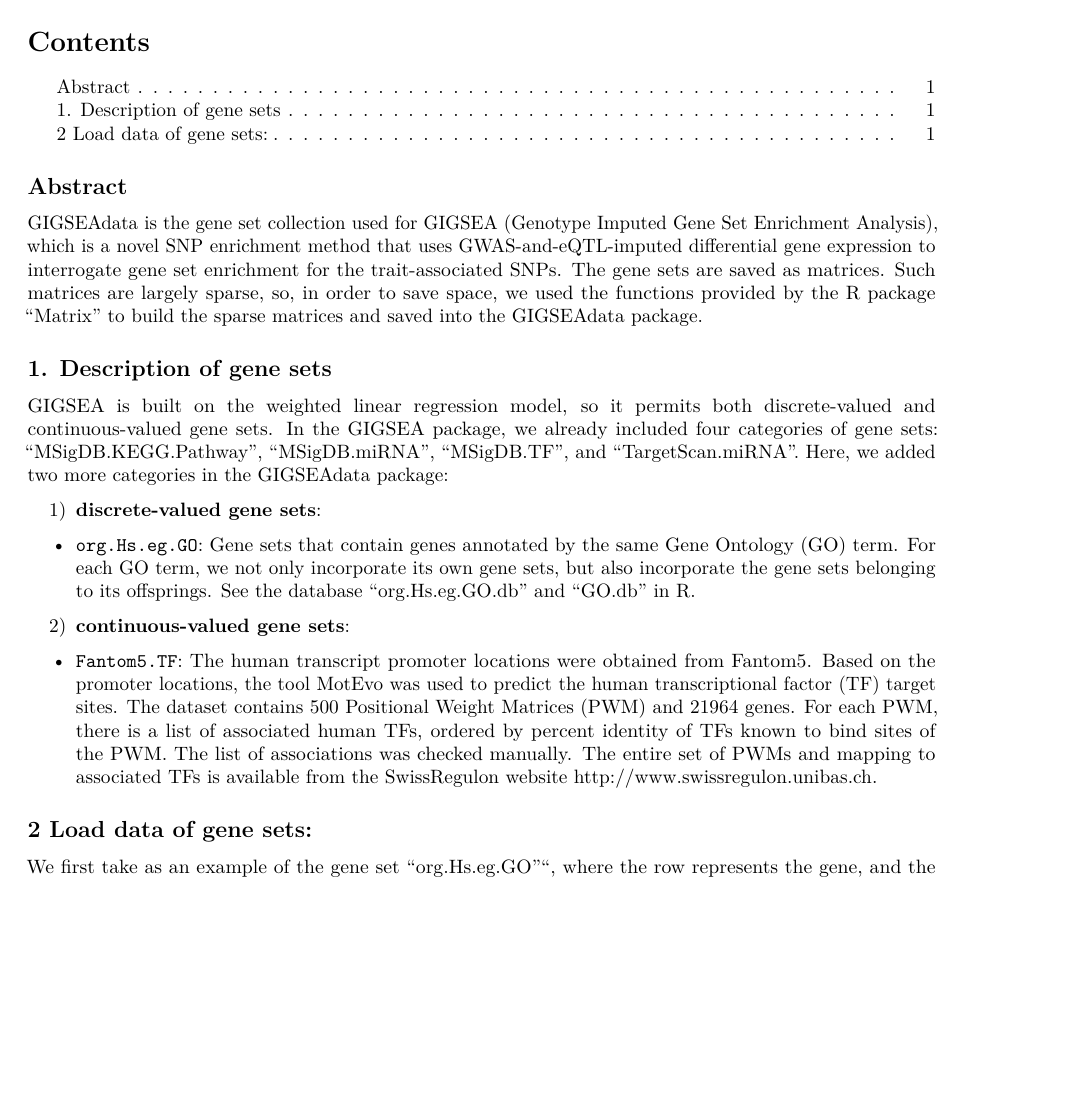
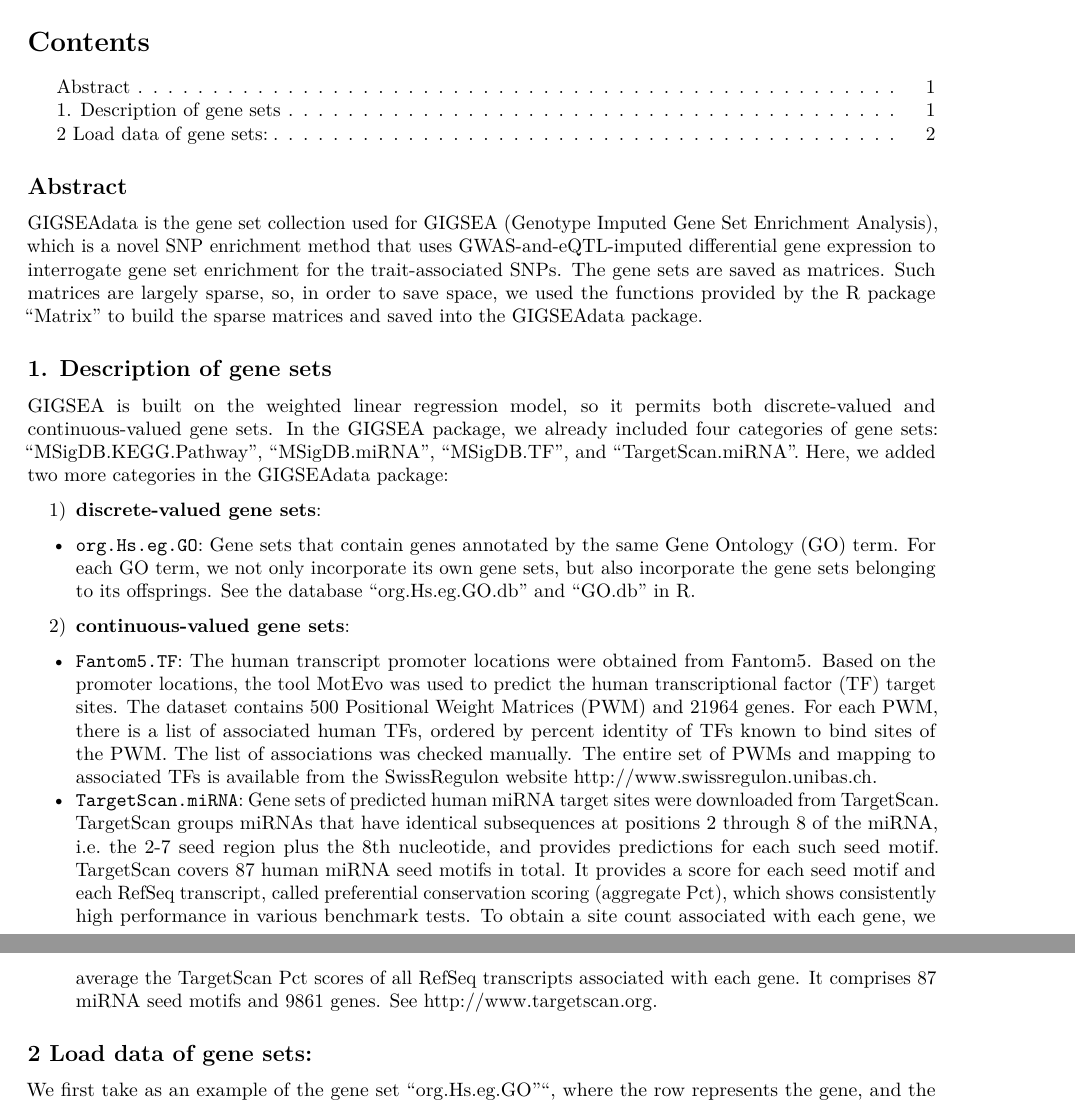
Before and after one commit to zhushijia/GIGSEAdata, an R Markdown document (vignettes/GIGSEAdata_tutorial.Rmd): part of page 1 of 2 before the commit and two parts of pages 1 and 2 of 3 after it, the two joined at a grey line, cut so that both start at the same text, the shorter picture padded with empty space. Rendered offline with R 4.5, knitr and Pandoc, then LaTeX, with nearby package versions.

Commit message:
add TargetScan.miRNA.rda

```diff
--- a/vignettes/GIGSEAdata_tutorial.Rmd
+++ b/vignettes/GIGSEAdata_tutorial.Rmd
@@ -50,6 +50,18 @@ of associated human TFs, ordered by percent identity of TFs known to bind sites
 of the PWM. The list of associations was checked manually. The entire set of
 PWMs and mapping to associated TFs is available from the SwissRegulon website
 <http://www.swissregulon.unibas.ch>.
+- `TargetScan.miRNA`: Gene sets of predicted human miRNA target sites were
+downloaded from TargetScan. TargetScan groups miRNAs that have identical
+subsequences at positions 2 through 8 of the miRNA, i.e. the 2-7 seed region
+plus the 8th nucleotide, and provides predictions for each such seed motif.
+TargetScan covers 87 human miRNA seed motifs in total. It provides a score for
+each seed motif and each RefSeq transcript, called preferential conservation
+scoring (aggregate Pct), which shows consistently high performance in various
+benchmark tests. To obtain a site count associated with each gene, we average
+the TargetScan Pct scores of all RefSeq transcripts associated with each gene.
+It comprises 87 miRNA seed motifs and 9861 genes.
+See <http://www.targetscan.org>.
+
 
 ## 2 Load data of gene sets:
 We first take as an example of the gene set "org.Hs.eg.GO"", where the row
```
Also changed, not shown: R/data.R (+18 -0 lines), data/TargetScan.miRNA.rda (added), 3 other files.
